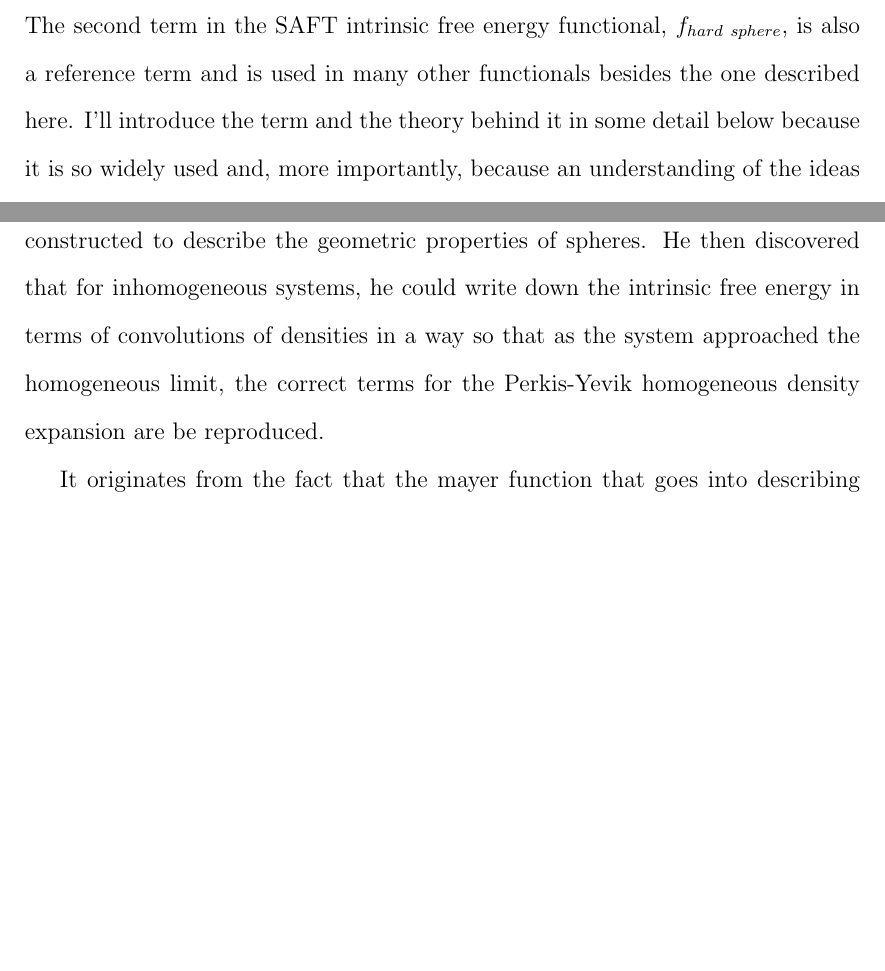
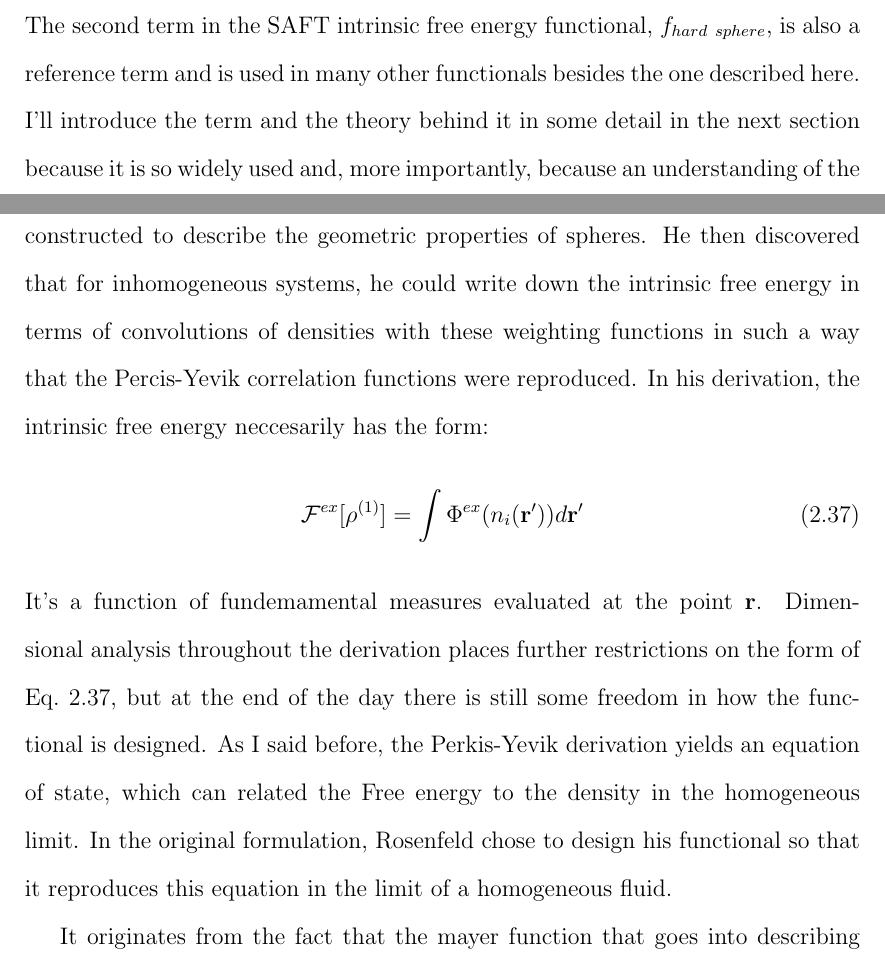
Before and after one commit to jeffschulte/dissertation, a LaTeX thesis (THESIS.tex, which reads dft-intro.tex): two parts of pages 20 and 25 of 35 before the commit and two parts of pages 20 and 26 of 37 after it, joined at a grey line, cut so that both start at the same text, the shorter picture padded with empty space. Compiled offline with pdfLaTeX.

Commit message:
wrote on FMT section

```diff
--- a/dft-intro.tex
+++ b/dft-intro.tex
@@ -301,8 +301,9 @@ inhomogeneous and homogeneous fluids.
 
 \section{Virial Equation, Mayer functions, and the Carnahan Starling Equation}
 
-The second term in the SAFT intrinsic free energy functional, $f_{hard~sphere}$, is also a
-reference term and is used in many other functionals besides the one
-described here.  I'll introduce the term and the theory behind it in
-some detail below because it is so widely used and, more importantly,
-because an understanding of the ideas involved is neccesary for an
+The second term in the SAFT intrinsic free energy functional,
+$f_{hard~sphere}$, is also a reference term and is used in many other
+functionals besides the one described here.  I'll introduce the term
+and the theory behind it in some detail in the next section because it
+is so widely used and, more importantly, because an understanding of
+the ideas involved is neccesary for an understanding of our own work.
@@ -450,9 +488,22 @@ equations can be reformulated in terms of combinations of convolutions
 of weighting functions that are constructed to describe the geometric
 properties of spheres.  He then discovered that for inhomogeneous
 systems, he could write down the intrinsic free energy in terms of
-convolutions of densities in a way so that as the system approached
-the homogeneous limit, the correct terms for the Perkis-Yevik
-homogeneous density expansion are be reproduced.
+convolutions of densities with these weighting functions in such a way
+that the Percis-Yevik correlation functions were reproduced.  In his
+derivation, the intrinsic free energy neccesarily has the form:
+\begin{align}
+  \label{eq:F-FMT-form}
+  \iF^{ex}[\rho^{(1)}] = \int \Phi^{ex}({n_i(\rr')})d\rr'
+\end{align}
+It's a function of fundemamental measures evaluated at the point
+$\rr$.  Dimensional analysis throughout the derivation places further
+restrictions on the form of Eq.~\ref{eq:F-FMT-form}, but at the end of
+the day there is still some freedom in how the functional is designed.
+As I said before, the Perkis-Yevik derivation yields an equation of
+state, which can related the Free energy to the density in the
+homogeneous limit.  In the original formulation, Rosenfeld chose to
+design his functional so that it reproduces this equation in the limit
+of a homogeneous fluid.
 
  It originates
 from the fact that the mayer function that goes into describing the
```
Also changed, not shown: dft-intro.tex (55 more changed lines).
